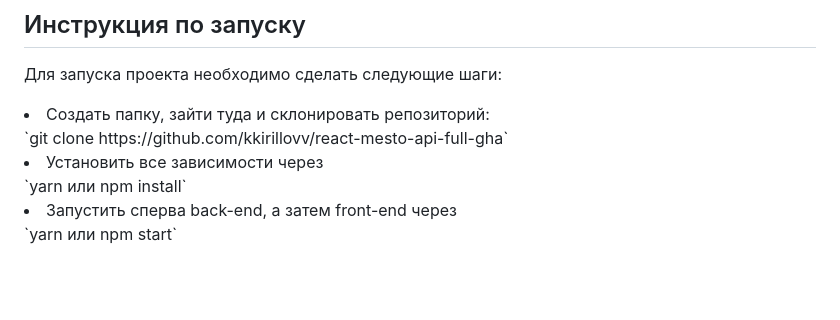
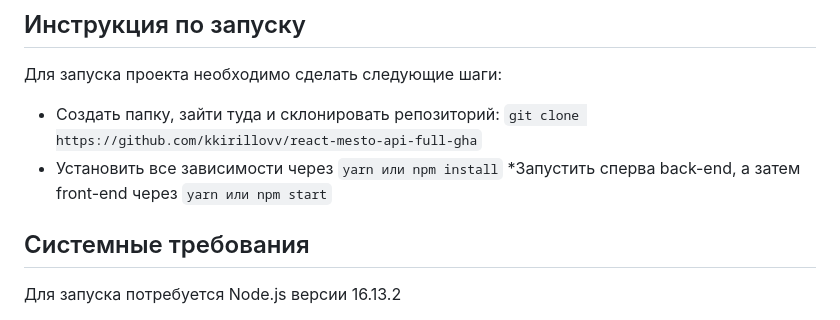
Before and after one commit to kkirillovv/react-mesto-api-full-gha-cook, a Markdown page: README.md, the part around the change. Drawn GitHub-style; blank space fills up the shorter version.

```diff
--- a/README.md
+++ b/README.md
@@ -43,9 +43,13 @@ IP 79.174.91.193 - сайт размещен на Рег.Облаке:
 
 ## Инструкция по запуску
 Для запуска проекта необходимо сделать следующие шаги:
-  <li>Создать папку, зайти туда и склонировать репозиторий:</li>
-  `git clone https://github.com/kkirillovv/react-mesto-api-full-gha`
-  <li>Установить все зависимости через</li>
-  `yarn или npm install`
-  <li>Запустить сперва back-end, а затем front-end через</li>
-  `yarn или npm start`
+
+* Создать папку, зайти туда и склонировать репозиторий:
+`git clone https://github.com/kkirillovv/react-mesto-api-full-gha`
+* Установить все зависимости через
+`yarn или npm install`
+*Запустить сперва back-end, а затем front-end через
+`yarn или npm start`
+
+## Системные требования
+Для запуска потребуется Node.js версии 16.13.2
```
